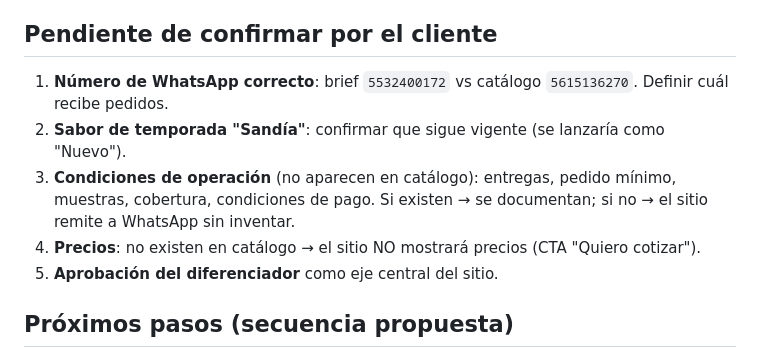
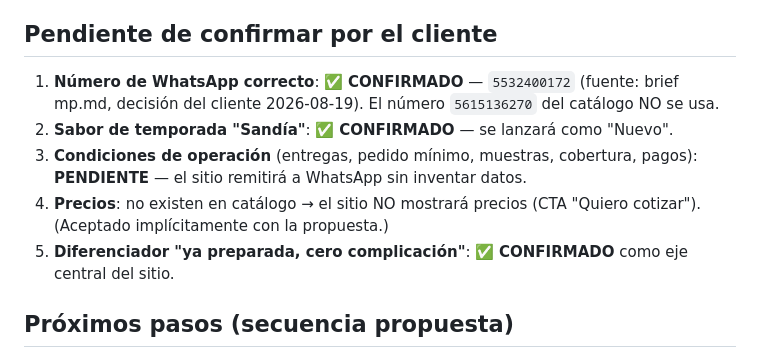
Before and after one commit to addv-sites/aguas-art, a Markdown page: project_state.md, the part around the change. Rendered like a GitHub page.

```diff
--- a/project_state.md
+++ b/project_state.md
@@ -39,12 +39,11 @@ producto terminado. Eje de copy, hero y sección de beneficios.
 
 ## Pendiente de confirmar por el cliente
 
-1. **Número de WhatsApp correcto**: brief `5532400172` vs catálogo `5615136270`. Definir cuál recibe pedidos.
-2. **Sabor de temporada "Sandía"**: confirmar que sigue vigente (se lanzaría como "Nuevo").
-3. **Condiciones de operación** (no aparecen en catálogo): entregas, pedido mínimo, muestras, cobertura,
-   condiciones de pago. Si existen → se documentan; si no → el sitio remite a WhatsApp sin inventar.
-4. **Precios**: no existen en catálogo → el sitio NO mostrará precios (CTA "Quiero cotizar").
-5. **Aprobación del diferenciador** como eje central del sitio.
+1. **Número de WhatsApp correcto**: ✅ **CONFIRMADO** — `5532400172` (fuente: brief mp.md, decisión del cliente 2026-08-19). El número `5615136270` del catálogo NO se usa.
+2. **Sabor de temporada "Sandía"**: ✅ **CONFIRMADO** — se lanzará como "Nuevo".
+3. **Condiciones de operación** (entregas, pedido mínimo, muestras, cobertura, pagos): **PENDIENTE** — el sitio remitirá a WhatsApp sin inventar datos.
+4. **Precios**: no existen en catálogo → el sitio NO mostrará precios (CTA "Quiero cotizar"). (Aceptado implícitamente con la propuesta.)
+5. **Diferenciador "ya preparada, cero complicación"**: ✅ **CONFIRMADO** como eje central del sitio.
 
 ## Próximos pasos (secuencia propuesta)
 
```
Also changed, not shown: CLAUDE.md (+1 -1 lines), cmem.md (+5 -5 lines).
